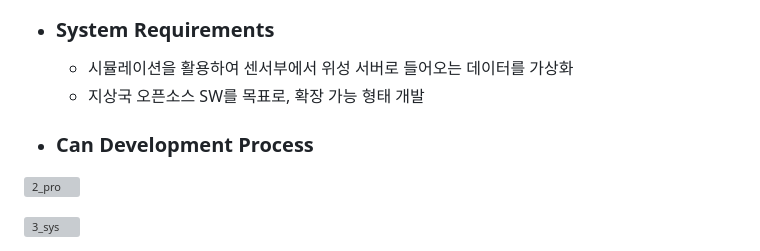
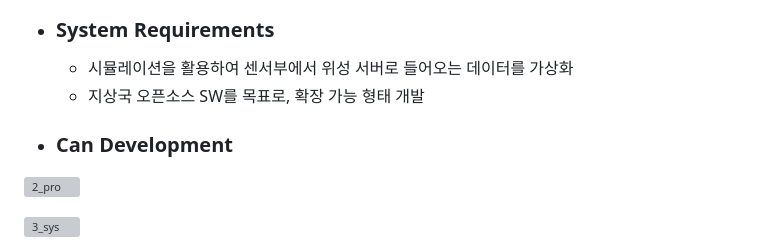
Before and after one commit to jihyung2/sat_simulation, a Markdown page: README.md, the part around the change. GitHub-like rendering; grey boxes are pictures that could not be loaded.

```diff
--- a/README.md
+++ b/README.md
@@ -21,7 +21,7 @@
     - 시뮬레이션을 활용하여 센서부에서 위성 서버로 들어오는 데이터를 가상화
     - 지상국 오픈소스 SW를 목표로, 확장 가능 형태 개발
 
-  - ### Can Development Process
+  - ### Can Development
 ![2_pro](https://github.com/jihyung2/sat_simulation/assets/108830942/a72027a2-a85b-4ef8-958f-851dedf2fc5a)
 
 ![3_sys](https://github.com/jihyung2/sat_simulation/assets/108830942/7e4958fc-80ce-4e26-bbff-6b383c6ef0e8)
```
